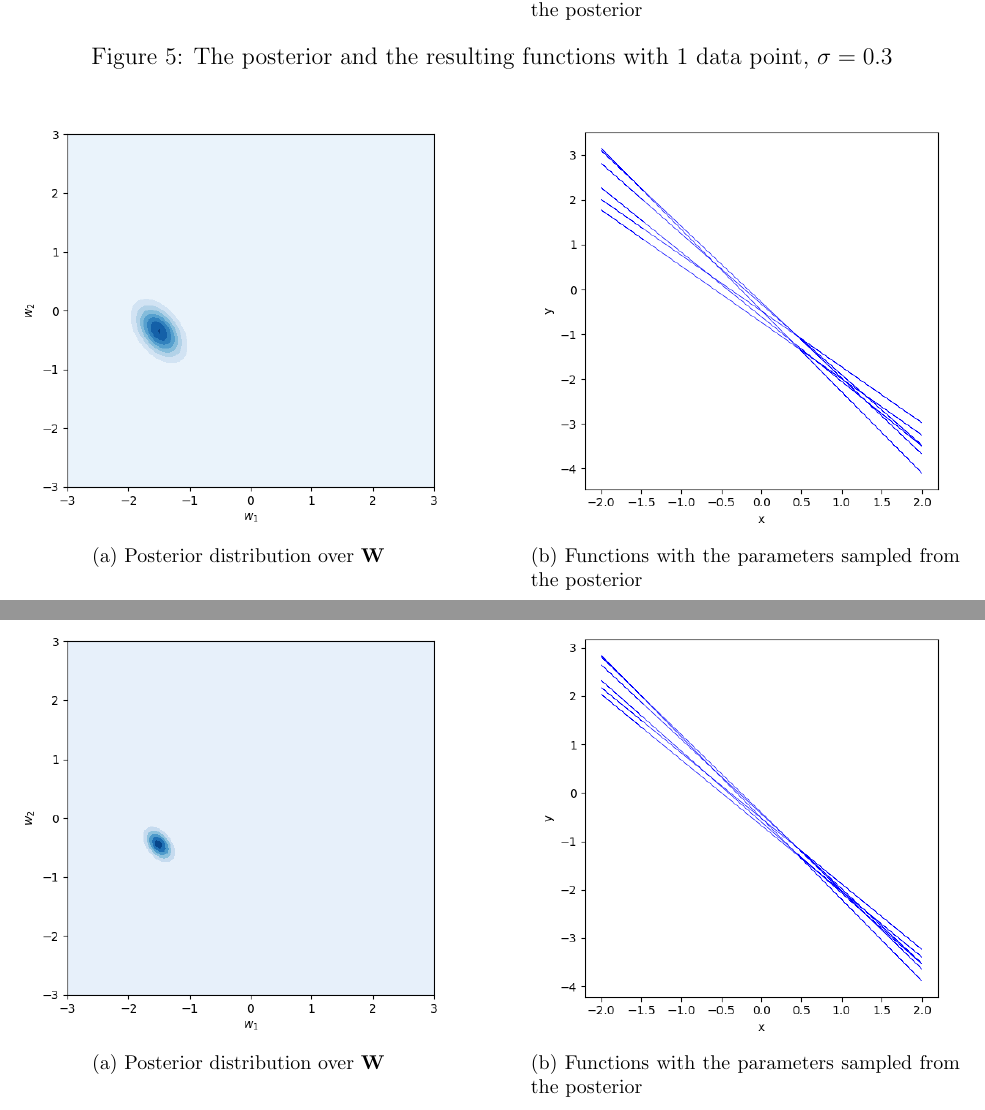
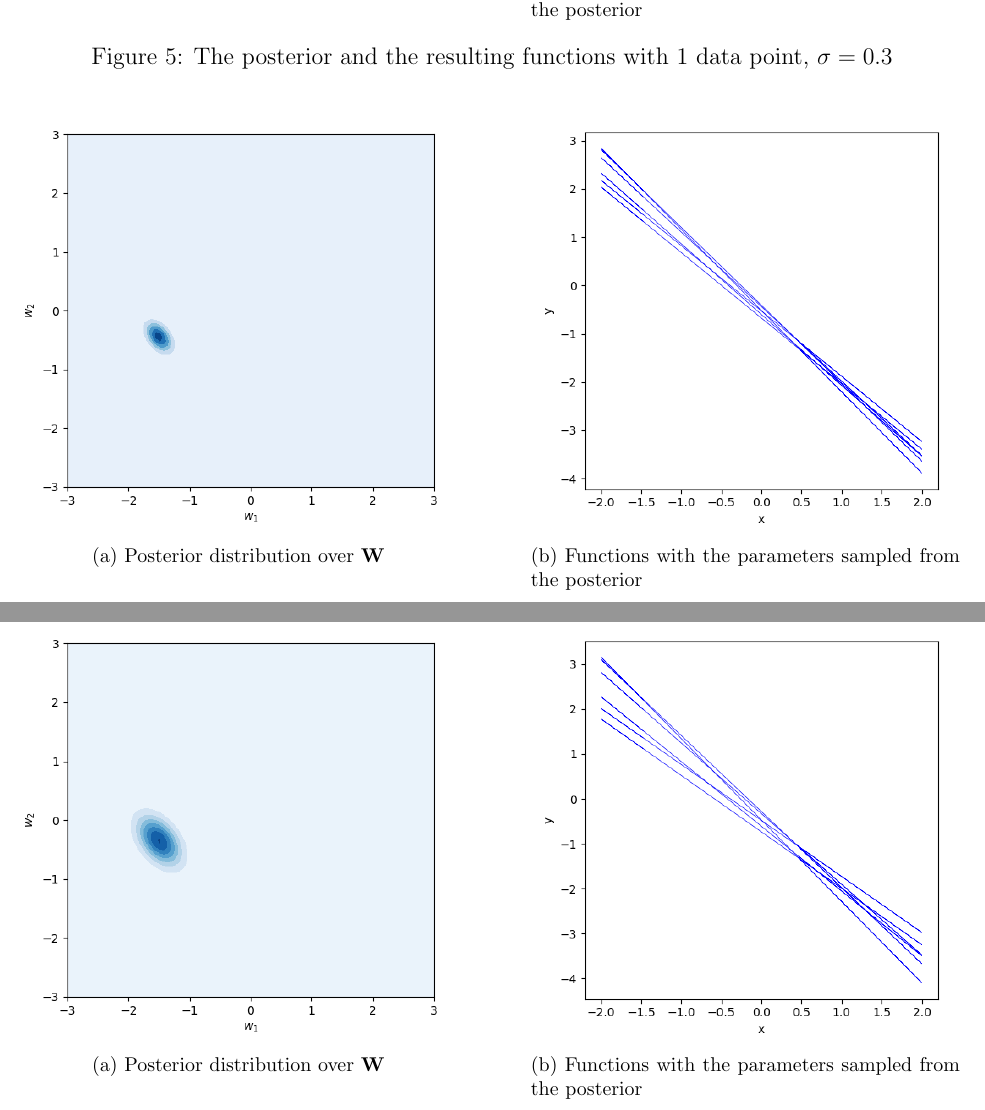
Before and after one commit to chris4540/DD2434_Advanced_ML, a LaTeX problem sheet (hw1.tex): two parts of pages 7 and 8 of 19, joined at a grey line, cut so that both start at the same text. Compiled offline with pdfLaTeX.

Commit message:
Update Q9

```diff
--- a/hw1.tex
+++ b/hw1.tex
@@ -349,6 +349,17 @@ And the figure \ref{fig:Q9-prior} shows the prior distribution over $\mathbf{W}$
 
 \begin{figure}[h!]
   \subfloat[Posterior distribution over $\mathbf{W}$]{%
+  \includegraphics[width=0.45\textwidth]{fig/Q9-post-s1-n5.png}
+  }
+  \hfill
+  \subfloat[Functions with the parameters sampled from the posterior]{%
+  \includegraphics[width=0.45\textwidth]{fig/Q9-fun-s1-n5.png}
+  }
+  \caption{The posterior and the resulting functions with 5 data points, $\sigma = 0.1$}
+\end{figure}
+
+\begin{figure}[h!]
+  \subfloat[Posterior distribution over $\mathbf{W}$]{%
   \includegraphics[width=0.45\textwidth]{fig/Q9-post-s3-n5.png}
   }
   \hfill
@@ -366,17 +377,6 @@ could be expressed as
 $(\frac{1}{\sigma^2}\mathbf{X}\mathbf{X}^T + \frac{1}{\tau^2}\mathbf{I})^{-1}$.
 The more data observed, the determinant of $\mathbf{X}\mathbf{X}^T$ will be
 larger and the determinant of covariance matrix will be smaller.
-
-\begin{figure}[h!]
-  \subfloat[Posterior distribution over $\mathbf{W}$]{%
-  \includegraphics[width=0.45\textwidth]{fig/Q9-post-s1-n5.png}
-  }
-  \hfill
-  \subfloat[Functions with the parameters sampled from the posterior]{%
-  \includegraphics[width=0.45\textwidth]{fig/Q9-fun-s1-n5.png}
-  }
-  \caption{The posterior and the resulting functions with 5 data points, $\sigma = 0.1$}
-\end{figure}
 
 \begin{figure}[h!]
   \subfloat[Posterior distribution over $\mathbf{W}$]{%
```
